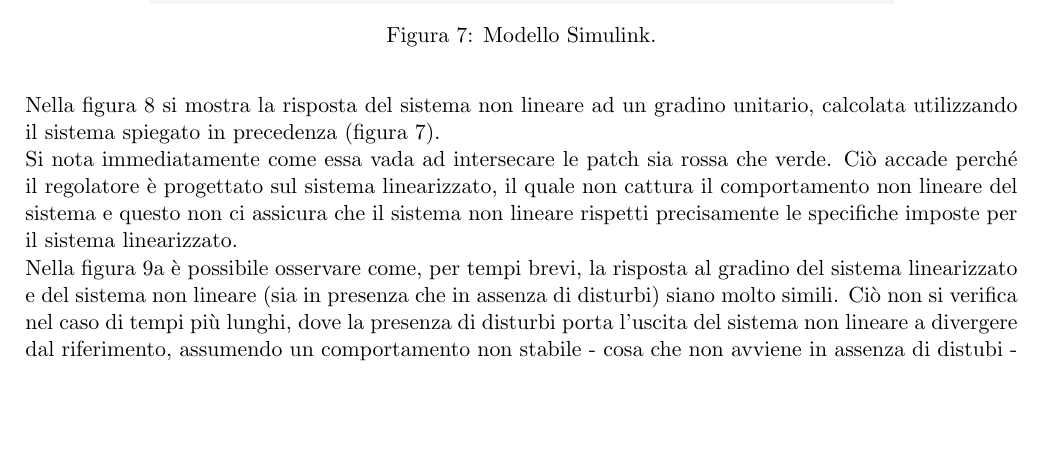
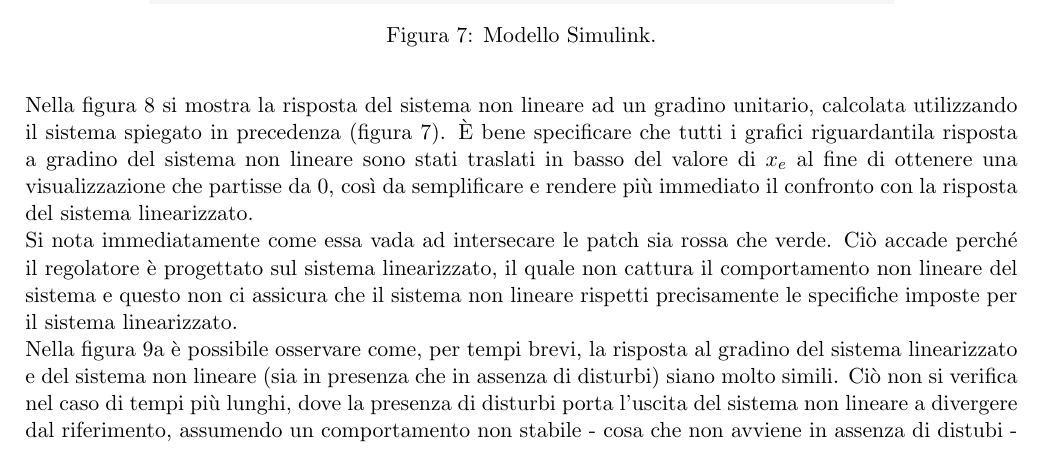
Before and after one commit to SteelRazor47/progetto-controlli, a LaTeX document (template_relazione_progetto.tex): part of page 7 of 10, cut so that both start at the same text, the shorter picture padded with empty space. Compiled offline with pdfLaTeX.

Commit message:
corretto codice progetto, sistemato punto 7 relazione

```diff
--- a/template_relazione_progetto.tex
+++ b/template_relazione_progetto.tex
@@ -374,6 +374,8 @@ dove le viene sottratto il valore di $x_e$, ossia l'equilibrio per lo stato. Que
 \end{figure}
 
 Nella figura \ref*{fig:step_response_non_lin_uni} si mostra la risposta del sistema non lineare ad un gradino unitario, calcolata utilizzando il sistema spiegato in precedenza (figura \ref*{fig:simulink}).
+\`E bene specificare che tutti i grafici riguardantila risposta a gradino del sistema non lineare sono stati traslati in basso del valore di $x_e$ al fine di ottenere una visualizzazione che partisse da $0$, così da semplificare
+e rendere più immediato il confronto con la risposta del sistema linearizzato.
 
 Si nota immediatamente come essa vada ad intersecare le patch sia rossa che verde. Ciò accade perché il regolatore è progettato sul sistema linearizzato, il quale non cattura il comportamento non lineare del sistema
 e questo non ci assicura che il sistema non lineare rispetti precisamente le specifiche imposte per il sistema linearizzato.
```
Also changed, not shown: 1 other file.
